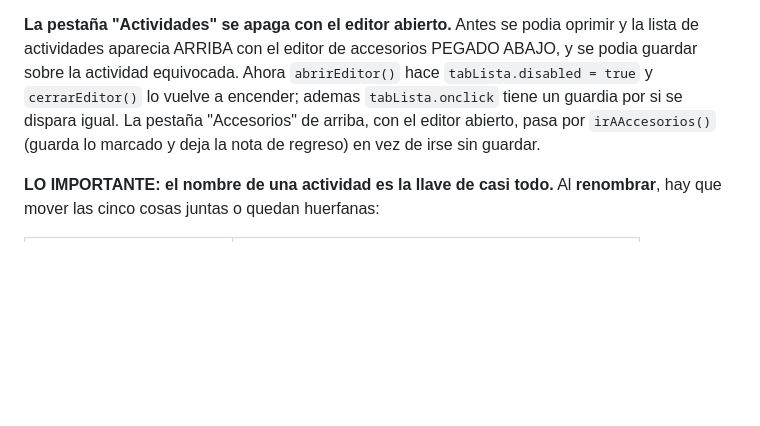
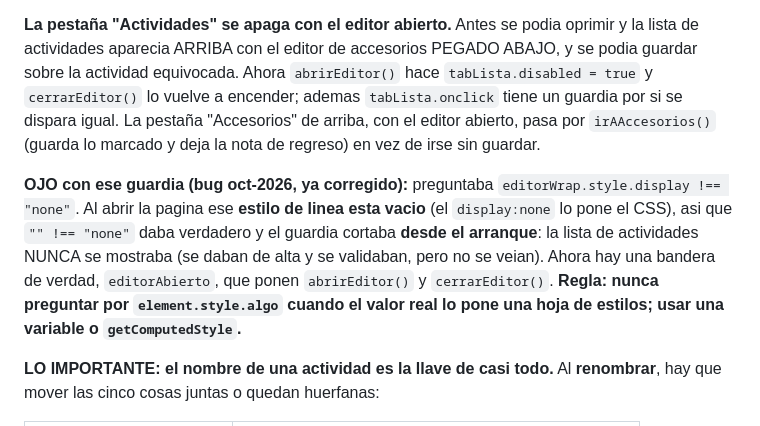
Before and after one commit to fredyhb999-dev/Citas-de-Pareja, a Markdown page: General/GUIA.md, the part around the change. Drawn GitHub-style; blank space fills up the shorter version.

```diff
--- a/General/GUIA.md
+++ b/General/GUIA.md
@@ -1270,10 +1270,20 @@ así que no se pierde nada marcado ni se "personaliza" una actividad que no se t
 oprimir y la lista de actividades aparecia ARRIBA con el editor de accesorios
 PEGADO ABAJO, y se podia guardar sobre la actividad equivocada. Ahora
 `abrirEditor()` hace `tabLista.disabled = true` y `cerrarEditor()` lo vuelve a
-encender; ademas `tabLista.onclick` tiene un guardia por si se dispara igual.
-La pestaña "Accesorios" de arriba, con el editor abierto, pasa por
-`irAAccesorios()` (guarda lo marcado y deja la nota de regreso) en vez de irse
-sin guardar.
+  encender; ademas `tabLista.onclick` tiene un guardia por si se dispara igual.
+  La pestaña "Accesorios" de arriba, con el editor abierto, pasa por
+  `irAAccesorios()` (guarda lo marcado y deja la nota de regreso) en vez de irse
+  sin guardar.
+
+  **OJO con ese guardia (bug oct-2026, ya corregido):** preguntaba
+  `editorWrap.style.display !== "none"`. Al abrir la pagina ese **estilo de linea
+  esta vacio** (el `display:none` lo pone el CSS), asi que `"" !== "none"` daba
+  verdadero y el guardia cortaba **desde el arranque**: la lista de actividades
+  NUNCA se mostraba (se daban de alta y se validaban, pero no se veian).
+  Ahora hay una bandera de verdad, `editorAbierto`, que ponen `abrirEditor()` y
+  `cerrarEditor()`. **Regla: nunca preguntar por `element.style.algo` cuando el
+  valor real lo pone una hoja de estilos; usar una variable o `getComputedStyle`.**
+
 
 **LO IMPORTANTE: el nombre de una actividad es la llave de casi todo.** Al
 **renombrar**, hay que mover las cinco cosas juntas o quedan huerfanas:
```
